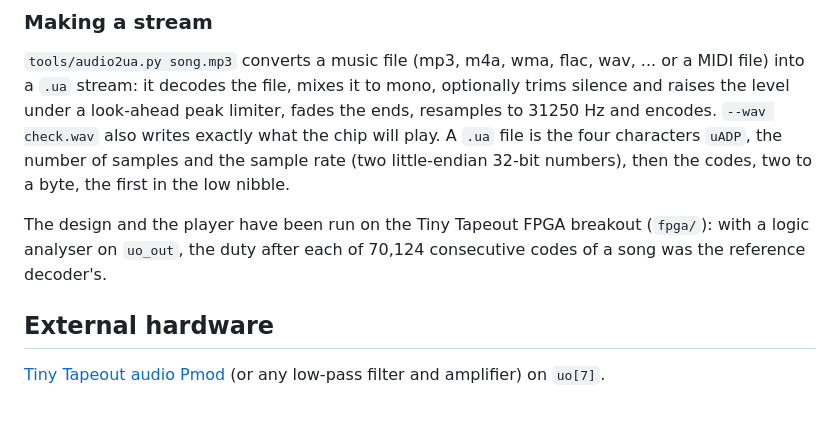
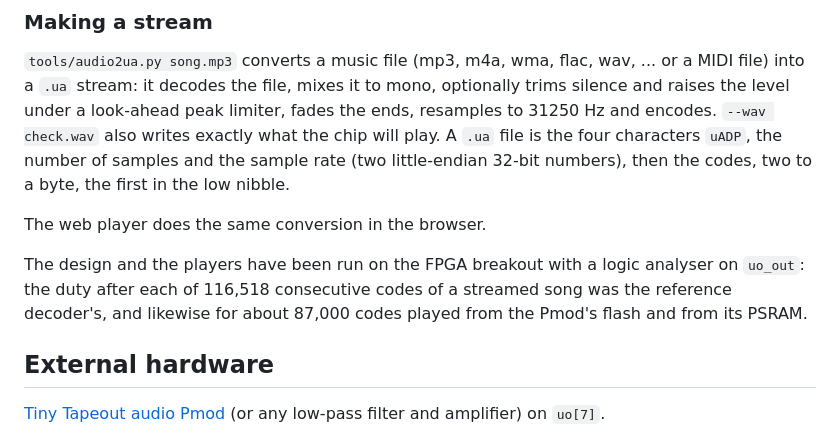
Before and after one commit to kdp1965/ttsky26e-um-pettit-adpcm, a Markdown page: docs/info.md, the part around one of its changes. GitHub-like rendering; blank space fills up the shorter version.

```diff
--- a/docs/info.md
+++ b/docs/info.md
@@ -133,9 +161,11 @@ encodes. `--wav check.wav` also writes exactly what the chip will play. A `.ua`
 four characters `uADP`, the number of samples and the sample rate (two little-endian 32-bit
 numbers), then the codes, two to a byte, the first in the low nibble.
 
-The design and the player have been run on the Tiny Tapeout FPGA breakout (`fpga/`): with a
-logic analyser on `uo_out`, the duty after each of 70,124 consecutive codes of a song was the
-reference decoder's.
+The web player does the same conversion in the browser.
+
+The design and the players have been run on the FPGA breakout with a logic analyser on
+`uo_out`: the duty after each of 116,518 consecutive codes of a streamed song was the reference
+decoder's, and likewise for about 87,000 codes played from the Pmod's flash and from its PSRAM.
 
 ## External hardware
 
```
Also changed, not shown: other parts of docs/info.md (+28 -0 lines), README.md (+20 -5 lines), docs/block_diagram.png, 1 other file.
